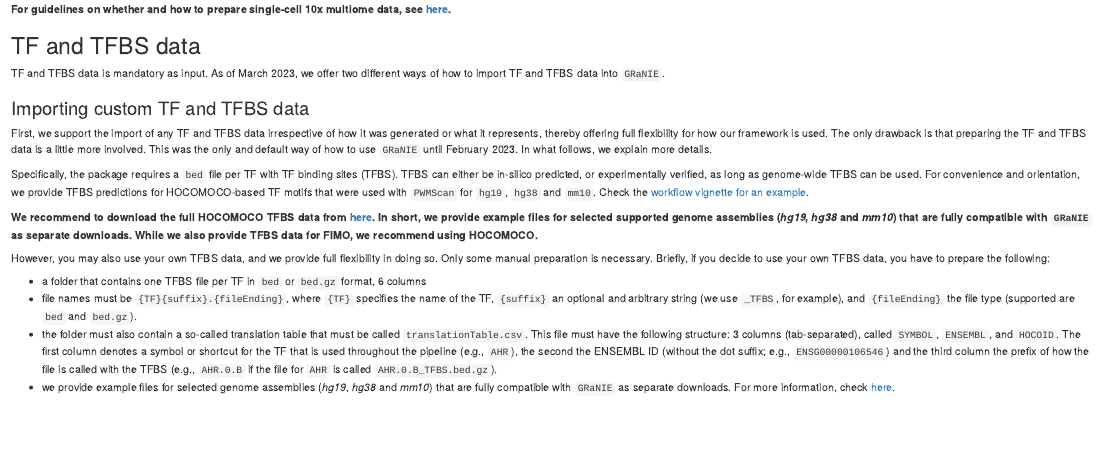
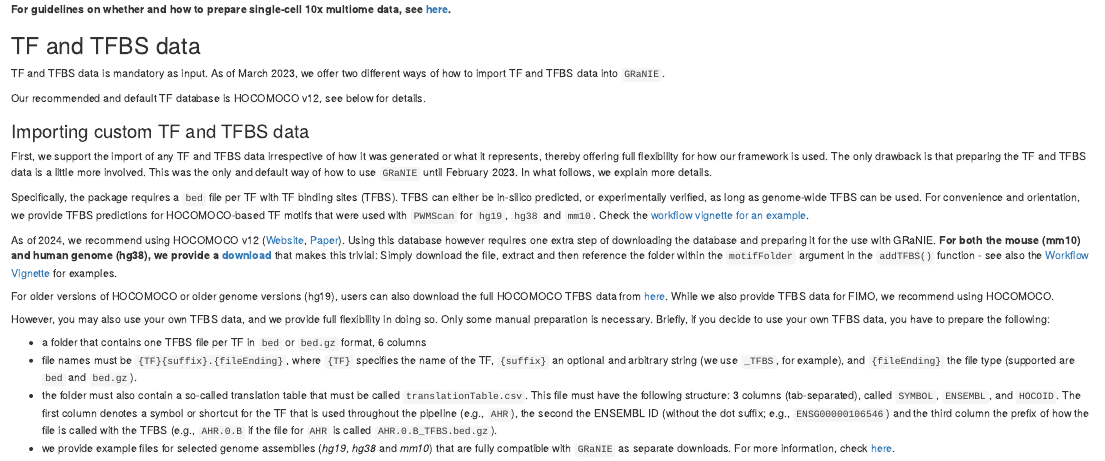
Before and after one commit to bioc/GRaNIE, an R Markdown document (vignettes/GRaNIE_packageDetails.Rmd): the page in a window 1100 px wide, from 2300 px down. Rendered offline with R 4.5, knitr and Pandoc, with nearby package versions; drawn as R Markdown's standard HTML page in place of the format the file asks for.

Commit message:
Vignette updates: HOCOMOCO v12 link

```diff
--- a/vignettes/GRaNIE_packageDetails.Rmd
+++ b/vignettes/GRaNIE_packageDetails.Rmd
@@ -312,6 +312,8 @@
 TF and TFBS data is mandatory as input. As of March 2023, we offer two
 different ways of how to import TF and TFBS data into `GRaNIE`.
 
+Our recommended and default TF database is HOCOMOCO v12, see below for details.
+
 ### Importing custom TF and TFBS data
 
 First, we support the import of any TF and TFBS data irrespective of how
@@ -328,12 +330,12 @@
 that were used with `PWMScan` for `hg19`, `hg38` and `mm10`. Check the
 [workflow vignette for an example](GRaNIE_workflow.html).
 
-**We recommend to download the full HOCOMOCO TFBS data from
-[here](https://difftf.readthedocs.io/en/latest/chapter2.html#dir-tfbs).
-In short, we provide example files for selected supported genome
-assemblies (*hg19*, *hg38* and *mm10*) that are fully compatible with
-`GRaNIE` as separate downloads. While we also provide TFBS data for
-FIMO, we recommend using HOCOMOCO.**
+As of 2024, we recommend using HOCOMOCO v12 ([Website](https://hocomoco12.autosome.org), [Paper](https://academic.oup.com/nar/article/52/D1/D154/7424436)). Using this database however requires one extra step of downloading the database and preparing it for the use with GRaNIE. **For both the mouse (mm10) and human genome (hg38), we provide a [download](https://oc.embl.de/index.php/s/V1L9uQVBMuSMPNh)** that makes this trivial: Simply download the file, extract and then reference the folder within the `motifFolder` argument in the `addTFBS()` function - see also the [Workflow Vignette](GRaNIE_workflow.html#add-tfs-and-tfbs-and-overlap-with-peak) for examples.
+
+For older versions of HOCOMOCO or older genome versions (hg19), users can also
+download the full HOCOMOCO TFBS data from
+[here](https://difftf.readthedocs.io/en/latest/chapter2.html#dir-tfbs). While we also provide TFBS data for
+FIMO, we recommend using HOCOMOCO.
 
 However, you may also use your own TFBS data, and we provide full
 flexibility in doing so. Only some manual preparation is necessary.
```
